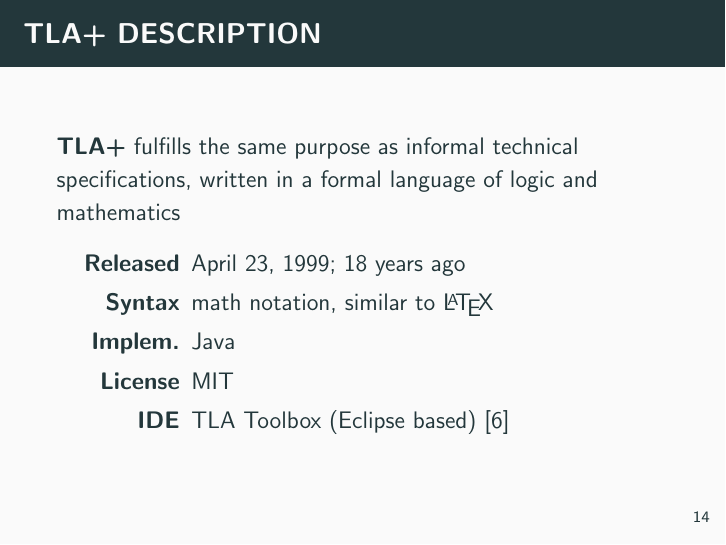
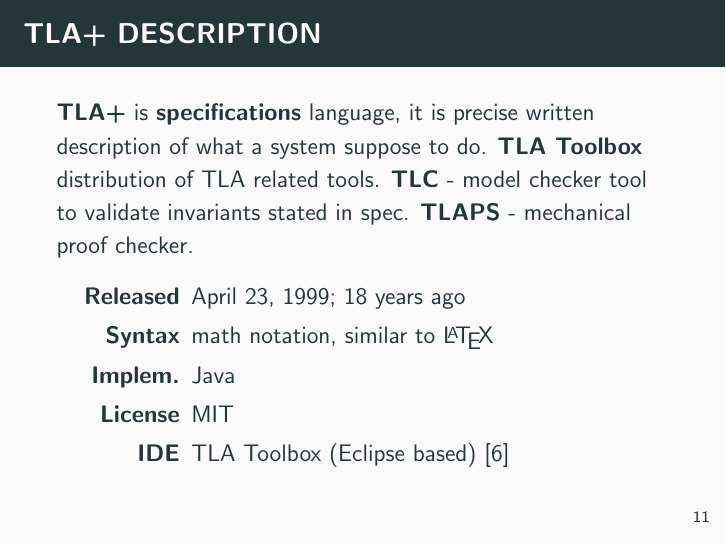
Before and after one commit to jettify/pyconua2018, LaTeX slides (slides.tex): page 17 of 49 before the commit and page 14 of 49 after it. Compiled offline with pdfLaTeX.

Commit message:
move slide

```diff
--- a/slides.tex
+++ b/slides.tex
@@ -151,6 +151,22 @@
       for software systems.
   \end{frame}
 % --------------------------------------------------------------------------- %
+  \begin{frame}{TLA+ Description}
+      \textbf{TLA+} is \textbf{specifications} language, it is precise written
+      description of what a system suppose to do. \textbf{TLA Toolbox}
+      distribution of TLA related tools. \textbf{TLC} - model checker
+      tool to validate invariants stated in spec. \textbf{TLAPS} - mechanical
+      proof checker.
+
+      \begin{description}[align=right]
+        \item [Released] April 23, 1999; 18 years ago
+        \item [Syntax] math notation, similar to \LaTeX
+        \item [Implem.] Java
+        \item [License] MIT
+        \item [IDE] TLA Toolbox (Eclipse based) \cite{azurewebsites}
+      \end{description}
+  \end{frame}
+% --------------------------------------------------------------------------- %
   \begin{frame}{TLA+ industry usage: AWS}
     \begin{center}
        \includegraphics[scale=0.08]{figures/aws}
@@ -182,18 +198,6 @@
         \includegraphics[scale=0.12]{figures/elastic}
         \includegraphics[scale=0.14]{figures/hadoop}
     \end{center}
-  \end{frame}
-% --------------------------------------------------------------------------- %
-  \begin{frame}{TLA+ Description}
-      \textbf{TLA+} fulfills the same purpose as informal technical
-      specifications, written in a formal language of logic and mathematics
-      \begin{description}[align=right]
-        \item [Released] April 23, 1999; 18 years ago
-        \item [Syntax] math notation, similar to \LaTeX
-        \item [Implem.] Java
-        \item [License] MIT
-        \item [IDE] TLA Toolbox (Eclipse based) \cite{azurewebsites}
-      \end{description}
   \end{frame}
 % --------------------------------------------------------------------------- %
   \section{TLA+ Basics}
```
